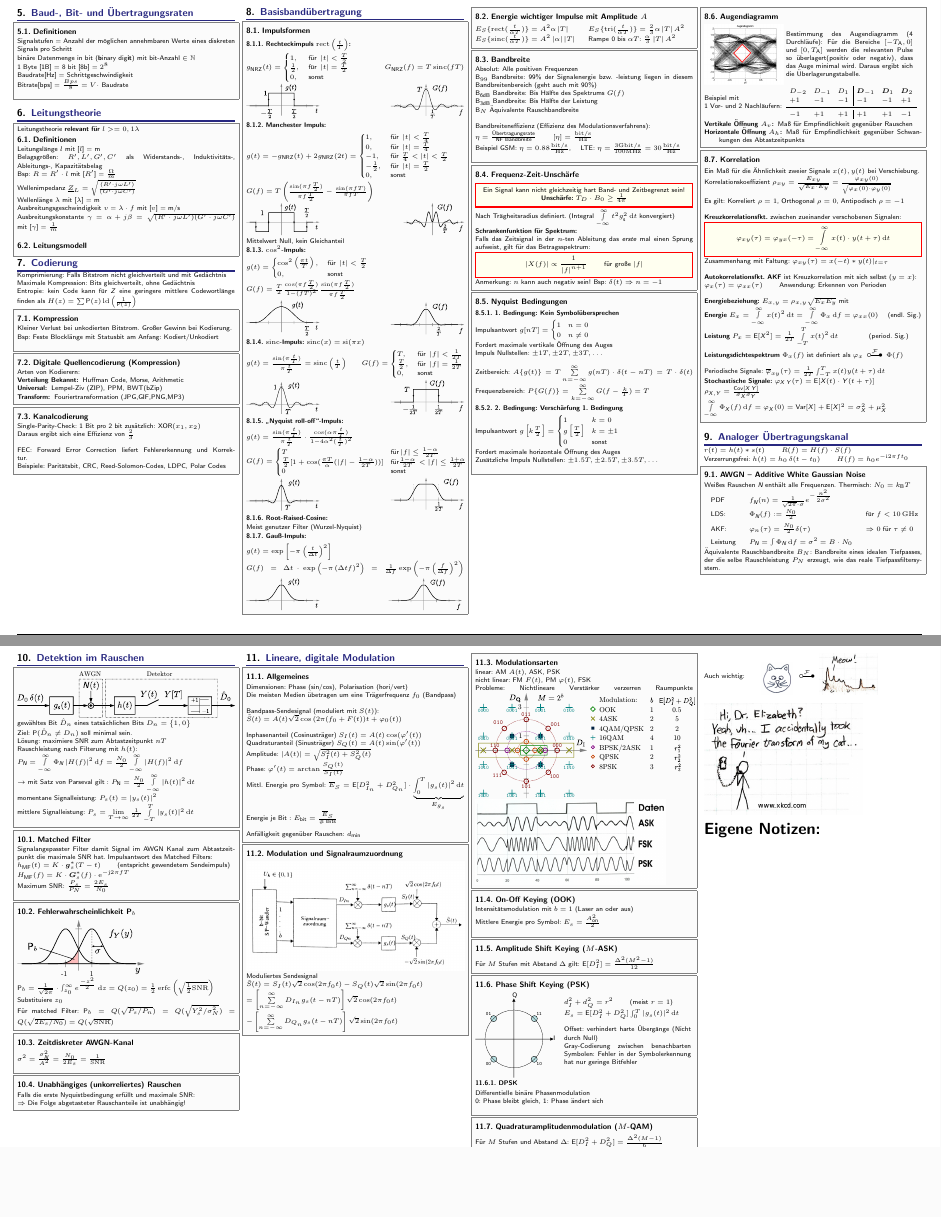
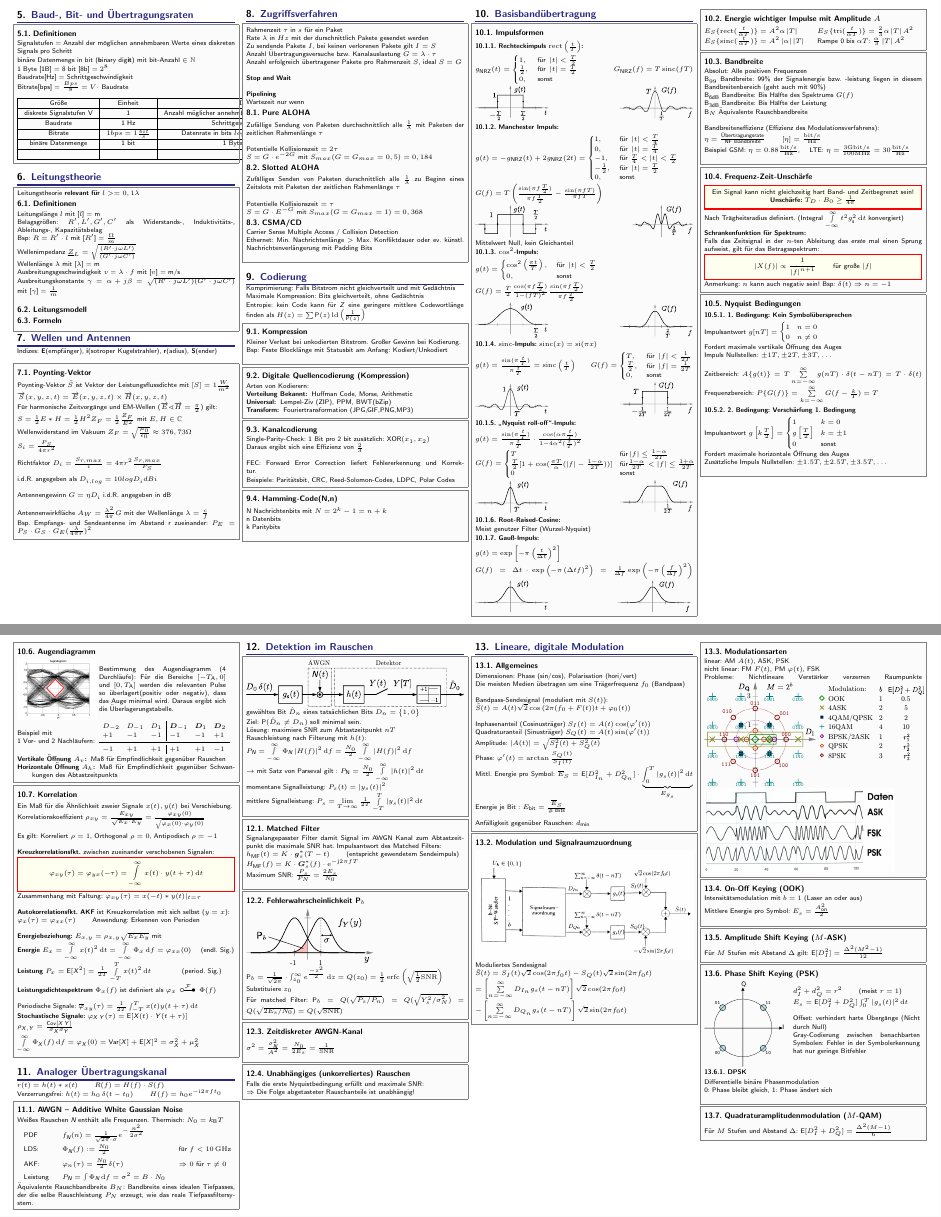
Before and after one commit to Humanimaliberation/IK_Formelsammlung, a LaTeX document (IK_Formelsammlung/IK_Formelsammlung.tex): two parts of pages 2 and 3 of 4 before the commit and two parts of pages 2 and 3 of 6 after it, joined at a grey line, cut so that both start at the same text, the shorter picture padded with empty space. The pictures show the PDF file IK_Formelsammlung/IK_Formelsammlung.pdf that the author committed with the source.

Commit message:
Add files via upload

```diff
--- a/IK_Formelsammlung/IK_Formelsammlung.tex
+++ b/IK_Formelsammlung/IK_Formelsammlung.tex
@@ -301,7 +301,25 @@ Durch $x = (\frac{1}{x})^{-1}$ ergeben sich die Rechenregeln für Subtraktion un
 		Baudrate[Hz] 	= Schrittgeschwindigkeit \\
 		Bitrate[bps] 	= $\frac{Bps}{8} = V \cdot$ Baudrate \\
 
+
+\begin{tabular}{|c|c|c|}
+	\hline
+	Größe & Einheit & Def \\
+	\hline
+	diskrete Signalstufen V & 1 & Anzahl möglicher annehmbarer Werte digitaler Signale \\
+	\hline
+	Baudrate & 1 Hz & Schrittgeschwindigkeit \\
+	\hline
+	Bitrate & $ 1 bps = 1 \frac{bit}{s}$ & Datenrate in bits $log_2{V} bit \cdot Baudrate$ \\
+	\hline
+	binäre Datenmenge & 1 bit & 1 Byte = 8 bit \\
+	\hline
+	&  &  \\
+	\hline
+\end{tabular}
+
 %TODO: Einheitlich definieren (Name Symbol, [Symbol] = Einheit)
+%TODO: Tabellenformatierung ändern
 
 
 }
@@ -324,9 +342,79 @@ Durch $x = (\frac{1}{x})^{-1}$ ergeben sich die Rechenregeln für Subtraktion un
 	\subsection{Leitungsmodell}
 	%TODO: Grafik einfügen
 
+	\subsection{Formeln}
+	%TODO: Abschreiben von Hübners Formelsammlung
+
+	%Spezialfälle bei Eingangsimpedanzen bei Leitungen mit Abschlussimpedanz für Länge = lambda/4 oder labmda/2
+}
+
+% SECTION ====================================================================================
+\section{Wellen und Antennen}
+% ============================================================================================
+	Indizes:
+\textbf{E}(empfänger), \textbf{i}(sotroper Kugelstrahler), \textbf{r}(adius), \textbf{S}(ender) \\
+
+\sectionbox{
+	\subsection{Poynting-Vektor}
+	Poynting-Vektor $\tilde{S}$ ist Vektor der Leistungsflussdichte mit $[S] = 1\frac{W}{m^2}$ \\
+	$\overrightarrow{S}(x,y,z,t) = \overrightarrow{E}(x,y,z,t) \times \overrightarrow{H}(x,y,z,t)$ \\
+	Für harmonische Zeitvorgänge und EM-Wellen ($\overrightarrow{E} \sphericalangle \overrightarrow{H} = \frac{\pi}{2} $) gilt: \\
+	$S = \frac{1}{2}E \ast{H} = \frac{1}{2}H^2 Z_F = \frac{1}{2}\frac{Z_F}{E^2}$ mit $E, H \in \mathbb{C}$ \\
+	Wellenwiderstand im Vakuum $Z_F = \sqrt{\frac{\mu_0}{\epsilon_0}} \approx 376,73 \Omega$
+	%TODO: Komplex-konjugierte Zahl nicht mit \ast kennzeichnen ... passenden LaTeX suchen
 
 
+
+	$S_i = \frac{P_S}{4 \pi r^2}$ \\
+
+	Richtfaktor $D_i = \frac{S_{r,max}}{i} = 4 \pi r^2 \frac{S_{r,max}}{P_S}$\\
+
+	i.d.R. angegeben als $D_{i,log} = 10 log D_i dBi $ \\
+
+	Antennengewinn $ G = \eta D_i$ i.d.R. angegeben in dB \\
+
+	Antennenwirkfläche $ A_W = \frac{\lambda^2}{4 \pi} G $
+	mit der Wellenlänge $\lambda = \frac{c}{f}$
+
+	Bsp. Empfangs- und Sendeantenne im Abstand r zueinander: $P_E = P_S \cdot G_S \cdot G_E (\frac{\lambda}{4 \pi r})^2$
 }
+
+\section{Zugriffsverfahren}
+% ============================================================================================
+
+
+\sectionbox{
+	Rahmenzeit $ \tau$ in $s$ für ein Paket \\
+	Rate $ \lambda$ in $Hz$ mit der durschnittlich Pakete gesendet werden\\
+	Zu sendende Pakete $ I $, bei keinen verlorenen Pakete gilt $ I = S $ \\
+	Anzahl Übertragungsversuche bzw. Kanalauslastung $ G = \lambda \cdot \tau $ \\
+	Anzahl erfolgreich übertragener Pakete pro Rahmenzeit $ S $, ideal $ S = G $ \\
+
+	\textbf{Stop and Wait} \\
+
+	\textbf{Pipelining} \\
+	Wartezeit nur wenn
+
+
+	%TODO: Graphik Datendurchsatz bei ALOHA einfügen Folie 12 Zugriffsverfahren,
+	\subsection{Pure ALOHA}
+		Zufällige Sendung von Paketen durchschnittlich alle $\frac{1}{\lambda}$ mit Paketen der zeitlichen Rahmenlänge $ \tau $ \\
+
+		Potentielle Kollisionszeit $ = 2 \tau $ \\
+		$ S = G \cdot e^{-2G} $ mit $ S_{max}(G = G_{max} = 0,5) = 0,184 $
+
+	\subsection{Slotted ALOHA}
+		Zufälliges Senden von Paketen durschnittlich alle $\frac{1}{\lambda}$ zu Beginn eines Zeitslots mit Paketen der zeitlichen Rahmenlänge $ \tau $ \\
+
+		Potentielle Kollisionszeit $ = \tau $ \\
+		$ S = G \cdot E^{-G} $ mit $ S_{max}(G = G_{max} = 1) = 0,368 $
+
+	\subsection{CSMA/CD}
+		Carrier Sense Multiple Access / Collision Detection \\
+		Ethernet:  Min. Nachrichtenlänge $ > $  Max. Konfliktdauer oder ev. künstl. Nachrichtenverlängerung mit Padding Bits \\
+}
+
+
 
 % SECTION ====================================================================================
 \section{Codierung}
```
Also changed, not shown: IK_Formelsammlung/IK_Formelsammlung.pdf, IK_Formelsammlung/IK_Formelsammlung.tex (25 more changed lines).
